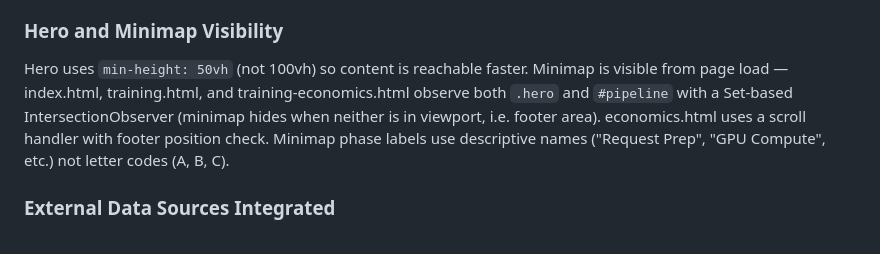
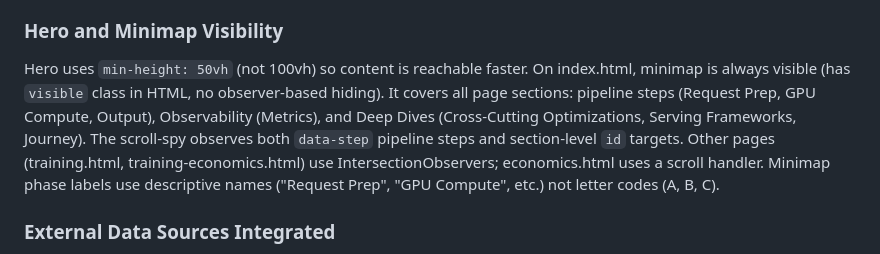
Before and after one commit to jerrison/llm-inference-anatomy, a Markdown page: CLAUDE.md, the part around the change. Drawn GitHub-style.

Commit message:
Update CLAUDE.md with minimap always-visible and full section coverage
Co-Authored-By: Claude Opus 4.6 <noreply@anthropic.com>

```diff
--- a/CLAUDE.md
+++ b/CLAUDE.md
@@ -486,7 +486,7 @@ The prefill visual's stat label ("Memory-bound · Sequential") overlapped the le
 The decode loop visual positions 4 nodes in a circle using trigonometry. The original code shifted the center upward (`cy = height/2 - 10`), pushing the top node ("Load Weights") into the container border. Fix: add a `padTop` buffer, compute `cy = (height + padTop) / 2`, reduce radius with `(cy - padTop) * 0.52`, and clamp all node positions to stay >=20px from container edges. When placing elements radially, always account for node dimensions (width/height) plus any border/padding when computing the radius — the node center is not its visual edge.
 
 ### Hero and Minimap Visibility
-Hero uses `min-height: 50vh` (not 100vh) so content is reachable faster. Minimap is visible from page load — index.html, training.html, and training-economics.html observe both `.hero` and `#pipeline` with a Set-based IntersectionObserver (minimap hides when neither is in viewport, i.e. footer area). economics.html uses a scroll handler with footer position check. Minimap phase labels use descriptive names ("Request Prep", "GPU Compute", etc.) not letter codes (A, B, C).
+Hero uses `min-height: 50vh` (not 100vh) so content is reachable faster. On index.html, minimap is always visible (has `visible` class in HTML, no observer-based hiding). It covers all page sections: pipeline steps (Request Prep, GPU Compute, Output), Observability (Metrics), and Deep Dives (Cross-Cutting Optimizations, Serving Frameworks, Journey). The scroll-spy observes both `data-step` pipeline steps and section-level `id` targets. Other pages (training.html, training-economics.html) use IntersectionObservers; economics.html uses a scroll handler. Minimap phase labels use descriptive names ("Request Prep", "GPU Compute", etc.) not letter codes (A, B, C).
 
 ### External Data Sources Integrated
 The site now includes concrete pricing and infrastructure data from Fireworks AI and Crusoe Cloud public docs. When updating this data:
```
